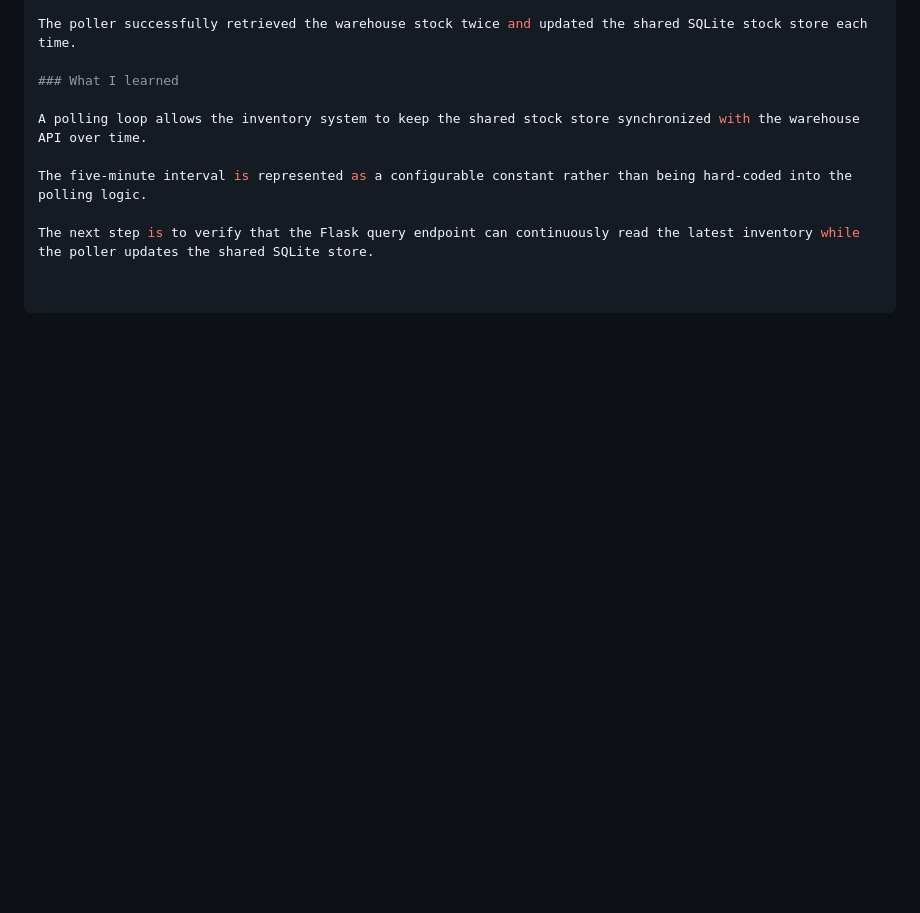
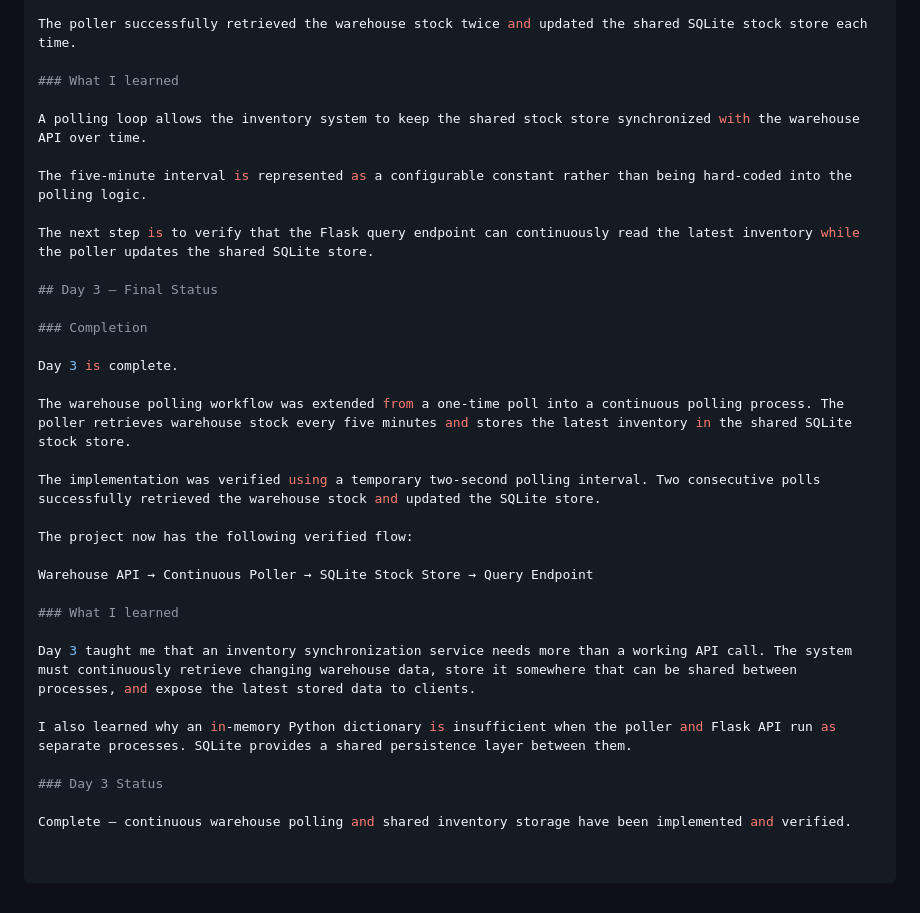
Before and after one commit to SpineChaser/meridian, a Markdown page: LEARNING.md, the part around the change. Rendered like a GitHub page; blank space fills up the shorter version.

Commit message:
Mark Day 3 as complete

```diff
--- a/LEARNING.md
+++ b/LEARNING.md
@@ -268,3 +268,27 @@ A polling loop allows the inventory system to keep the shared stock store synchr
 The five-minute interval is represented as a configurable constant rather than being hard-coded into the polling logic.
 
 The next step is to verify that the Flask query endpoint can continuously read the latest inventory while the poller updates the shared SQLite store.
+
+## Day 3 — Final Status
+
+### Completion
+
+Day 3 is complete.
+
+The warehouse polling workflow was extended from a one-time poll into a continuous polling process. The poller retrieves warehouse stock every five minutes and stores the latest inventory in the shared SQLite stock store.
+
+The implementation was verified using a temporary two-second polling interval. Two consecutive polls successfully retrieved the warehouse stock and updated the SQLite store.
+
+The project now has the following verified flow:
+
+Warehouse API → Continuous Poller → SQLite Stock Store → Query Endpoint
+
+### What I learned
+
+Day 3 taught me that an inventory synchronization service needs more than a working API call. The system must continuously retrieve changing warehouse data, store it somewhere that can be shared between processes, and expose the latest stored data to clients.
+
+I also learned why an in-memory Python dictionary is insufficient when the poller and Flask API run as separate processes. SQLite provides a shared persistence layer between them.
+
+### Day 3 Status
+
+Complete — continuous warehouse polling and shared inventory storage have been implemented and verified.
```
